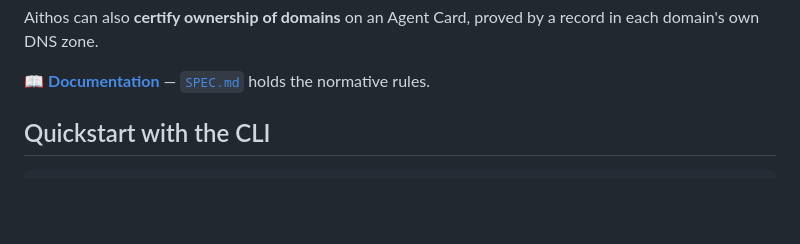
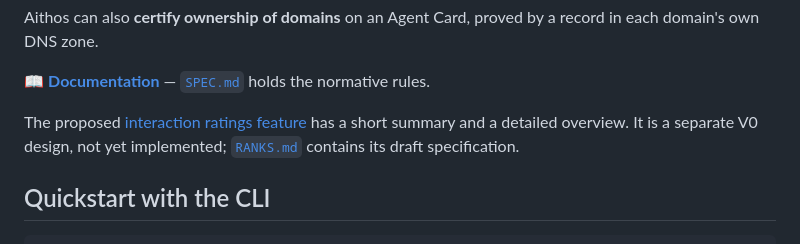
Before and after one commit to aithos-protocol/registry, a Markdown page: README.md, the part around the change. GitHub-like rendering; blank space fills up the shorter version.

Commit message:
docs: explain the interaction ratings feature for design partners
Signed-off-by: Mathieu <mathieucolla@gmail.com>

```diff
--- a/README.md
+++ b/README.md
@@ -13,6 +13,10 @@ record in each domain's own DNS zone.
 
 📖 **[Documentation](https://aithos-protocol.github.io/registry/)** —
 [`SPEC.md`](SPEC.md) holds the normative rules.
+
+The proposed [interaction ratings feature](docs/interaction-ratings.md) has a
+short summary and a detailed overview. It is a separate V0 design, not yet
+implemented; [`RANKS.md`](RANKS.md) contains its draft specification.
 
 ## Quickstart with the CLI
 
```
Also changed, not shown: RANKS.md (+3 -0 lines), docs/interaction-ratings.md (added, +138 -0 lines).
